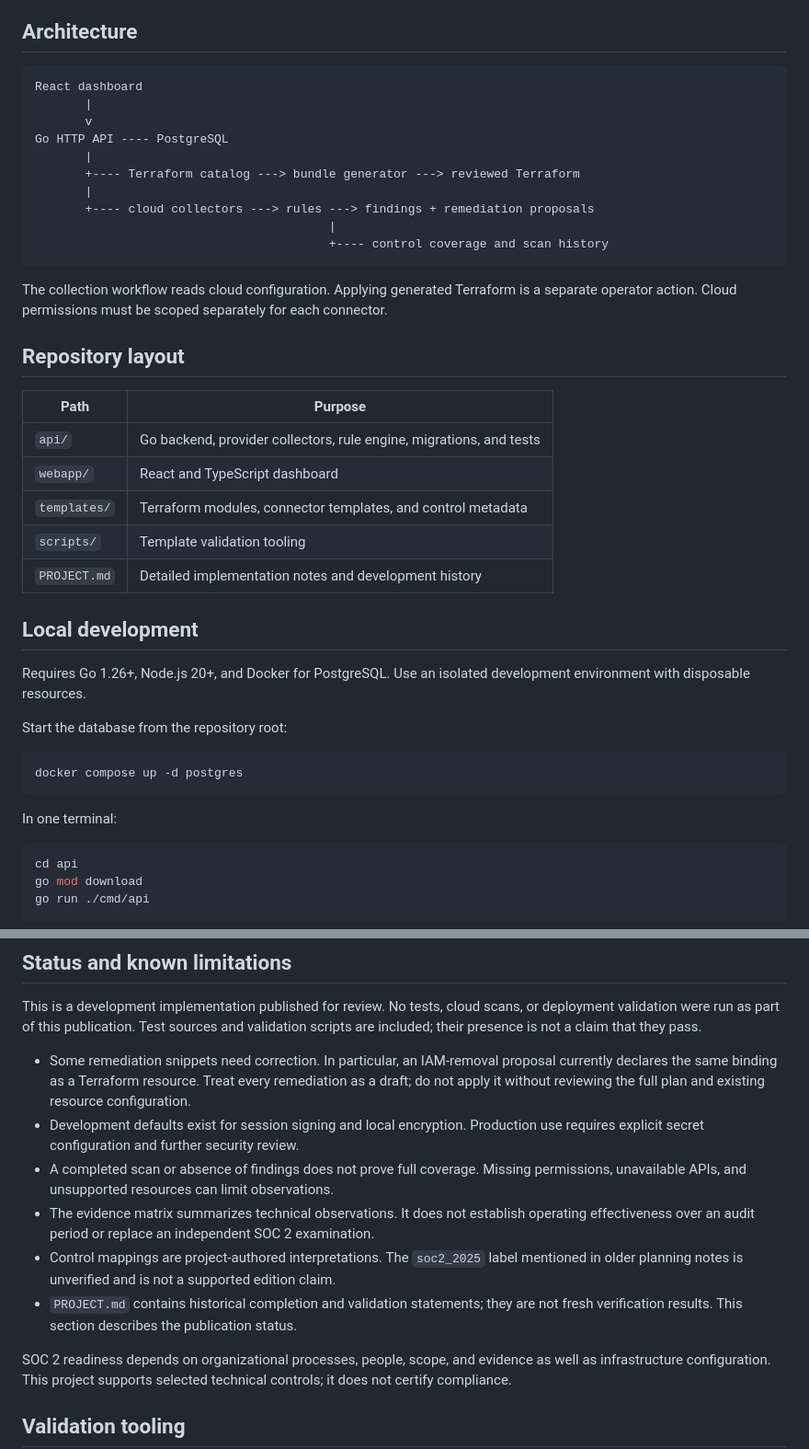
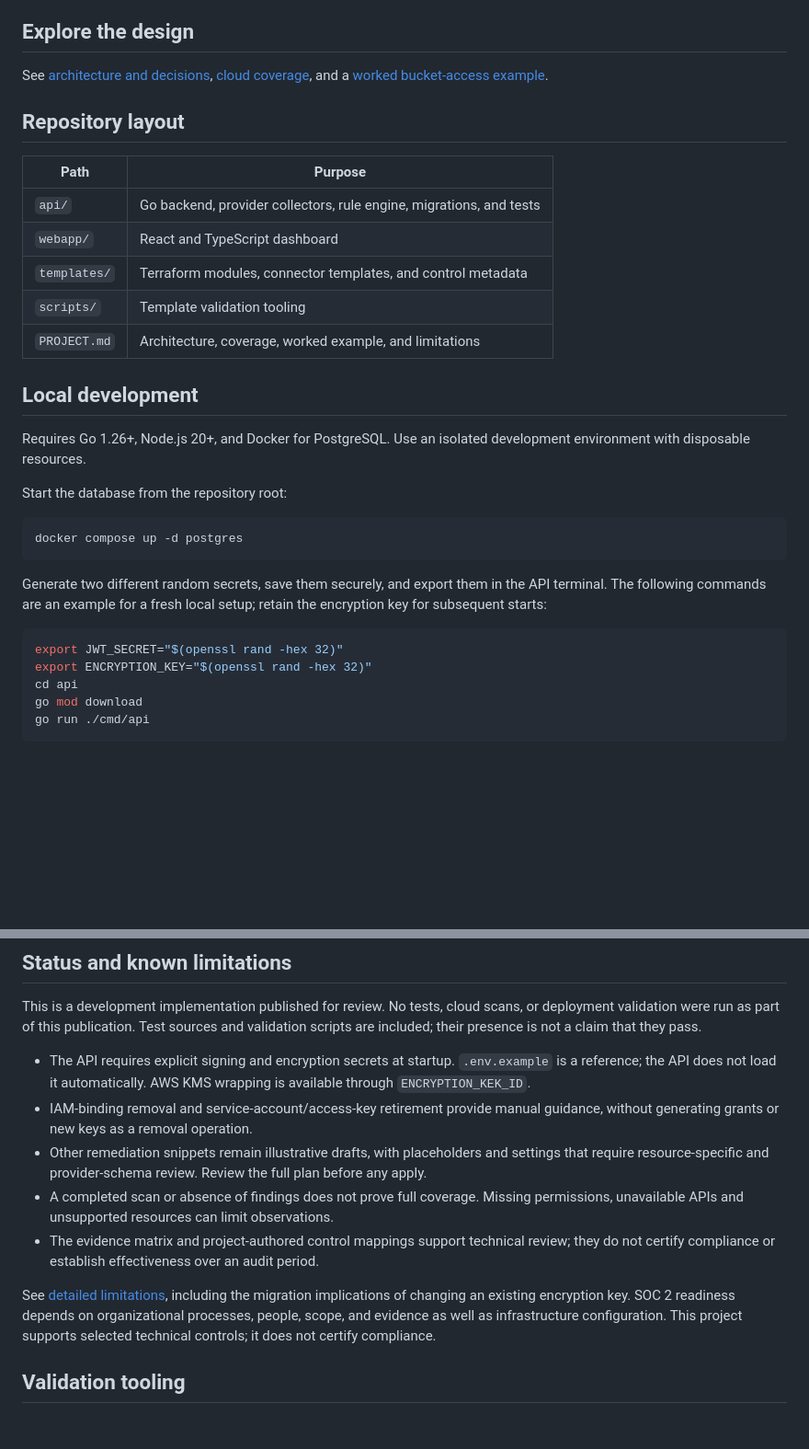
Before and after one commit to yoaoxd/soc2-compliancer, a Markdown page: README.md, 2 parts joined by grey strips. Shown at 92% size. GitHub-like rendering; blank space fills up the shorter version.

````diff
--- a/README.md
+++ b/README.md
@@ -13,22 +13,9 @@ SOC2 Compliancer connects cloud configuration findings with control mappings and
 - **Control coverage:** a registry of control summaries and a matrix connecting findings to infrastructure guardrails.
 - **Credential handling:** envelope encryption with local or AWS KMS key wrapping.
 
-## Architecture
+## Explore the design
 
-```text
-React dashboard
-       |
-       v
-Go HTTP API ---- PostgreSQL
-       |
-       +---- Terraform catalog ---> bundle generator ---> reviewed Terraform
-       |
-       +---- cloud collectors ---> rules ---> findings + remediation proposals
-                                         |
-                                         +---- control coverage and scan history
-```
-
-The collection workflow reads cloud configuration. Applying generated Terraform is a separate operator action. Cloud permissions must be scoped separately for each connector.
+See [architecture and decisions](PROJECT.md#architecture), [cloud coverage](PROJECT.md#cloud-coverage), and a [worked bucket-access example](PROJECT.md#example-review-a-bucket-access-finding).
 
 ## Repository layout
 
@@ -38,7 +25,7 @@ The collection workflow reads cloud configuration. Applying generated Terraform
 | `webapp/` | React and TypeScript dashboard |
 | `templates/` | Terraform modules, connector templates, and control metadata |
 | `scripts/` | Template validation tooling |
-| `PROJECT.md` | Detailed implementation notes and development history |
+| `PROJECT.md` | Architecture, coverage, worked example, and limitations |
 
 ## Local development
 
@@ -50,9 +37,11 @@ Start the database from the repository root:
 docker compose up -d postgres
 ```
 
-In one terminal:
+Generate two different random secrets, save them securely, and export them in the API terminal. The following commands are an example for a fresh local setup; retain the encryption key for subsequent starts:
 
 ```bash
+export JWT_SECRET="$(openssl rand -hex 32)"
+export ENCRYPTION_KEY="$(openssl rand -hex 32)"
 cd api
 go mod download
 go run ./cmd/api
@@ -81,13 +70,13 @@ Use the dashboard to register, select a provider, inspect the module catalog, an
 
 This is a development implementation published for review. No tests, cloud scans, or deployment validation were run as part of this publication. Test sources and validation scripts are included; their presence is not a claim that they pass.
 
-- Some remediation snippets need correction. In particular, an IAM-removal proposal currently declares the same binding as a Terraform resource. Treat every remediation as a draft; do not apply it without reviewing the full plan and existing resource configuration.
-- Development defaults exist for session signing and local encryption. Production use requires explicit secret configuration and further security review.
-- A completed scan or absence of findings does not prove full coverage. Missing permissions, unavailable APIs, and unsupported resources can limit observations.
-- The evidence matrix summarizes technical observations. It does not establish operating effectiveness over an audit period or replace an independent SOC 2 examination.
-- Control mappings are project-authored interpretations. The `soc2_2025` label mentioned in older planning notes is unverified and is not a supported edition claim.
-- `PROJECT.md` contains historical completion and validation statements; they are not fresh verification results. This section describes the publication status.
+- The API requires explicit signing and encryption secrets at startup. `.env.example` is a reference; the API does not load it automatically. AWS KMS wrapping is available through `ENCRYPTION_KEK_ID`.
+- IAM-binding removal and service-account/access-key retirement provide manual guidance, without generating grants or new keys as a removal operation.
+- Other remediation snippets remain illustrative drafts, with placeholders and settings that require resource-specific and provider-schema review. Review the full plan before any apply.
+- A completed scan or absence of findings does not prove full coverage. Missing permissions, unavailable APIs and unsupported resources can limit observations.
+- The evidence matrix and project-authored control mappings support technical review; they do not certify compliance or establish effectiveness over an audit period.
 
+See [detailed limitations](PROJECT.md#limits-that-matter), including the migration implications of changing an existing encryption key.
 SOC 2 readiness depends on organizational processes, people, scope, and evidence as well as infrastructure configuration. This project supports selected technical controls; it does not certify compliance.
 
 ## Validation tooling
````
